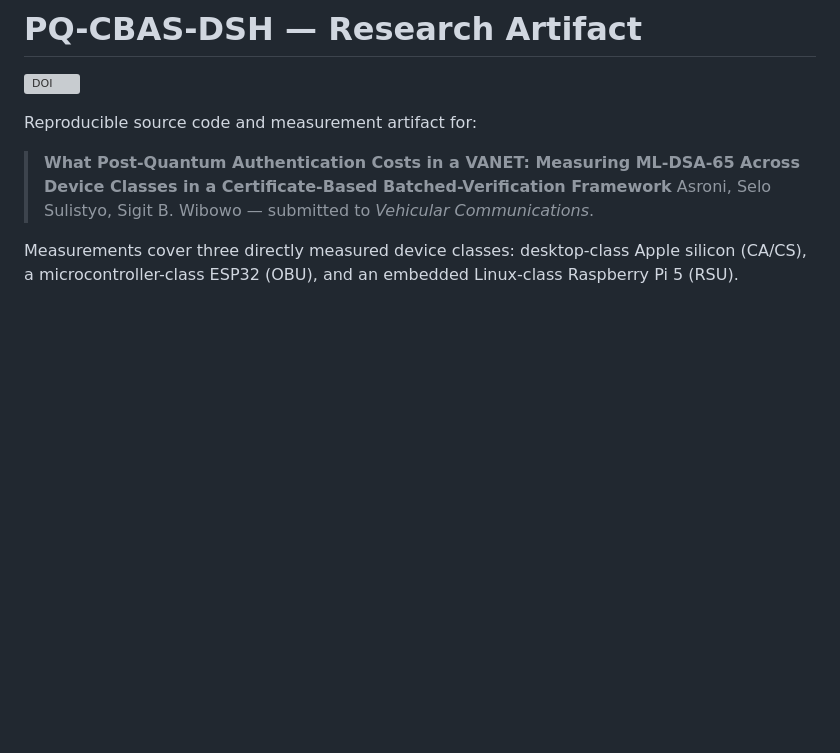
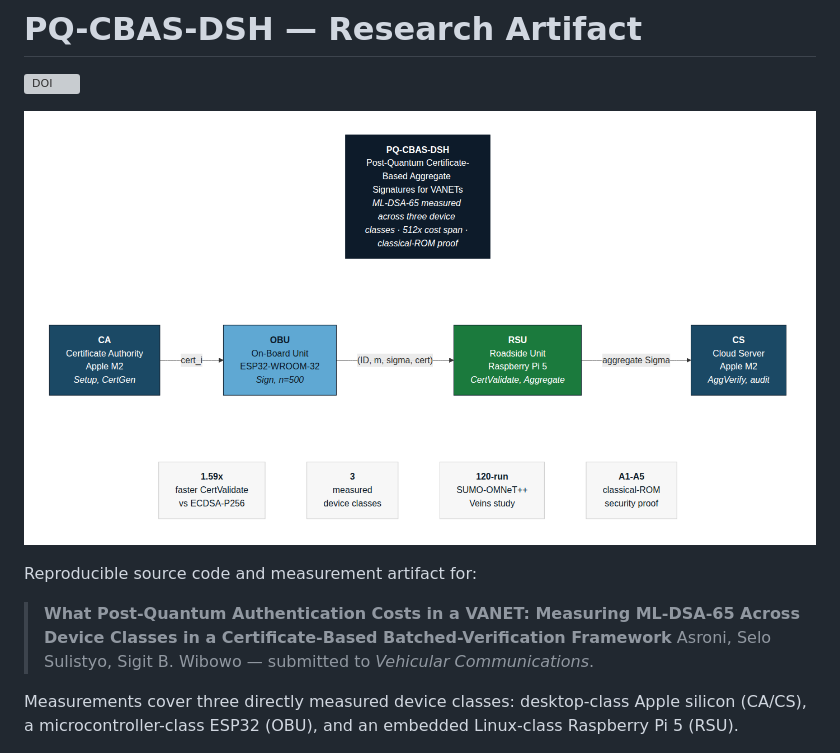
Before and after one commit to asroni0007/pq-cbas-dsh-vc, a Markdown page: README.md, the part around the change. Rendered like a GitHub page; pictures changed too: docs/images/repo_banner.png (added); blank space fills up the shorter version; grey boxes are pictures that could not be loaded.

```diff
--- a/README.md
+++ b/README.md
@@ -1,6 +1,8 @@
 # PQ-CBAS-DSH — Research Artifact
 
 [![DOI](https://zenodo.org/badge/DOI/10.5281/zenodo.21805963.svg)](https://doi.org/10.5281/zenodo.21805963)
+
+![PQ-CBAS-DSH architecture: CA, OBU, RSU, CS pipeline across three measured device classes](docs/images/repo_banner.png)
 
 Reproducible source code and measurement artifact for:
 
```
Also changed, not shown: 2 other files.
